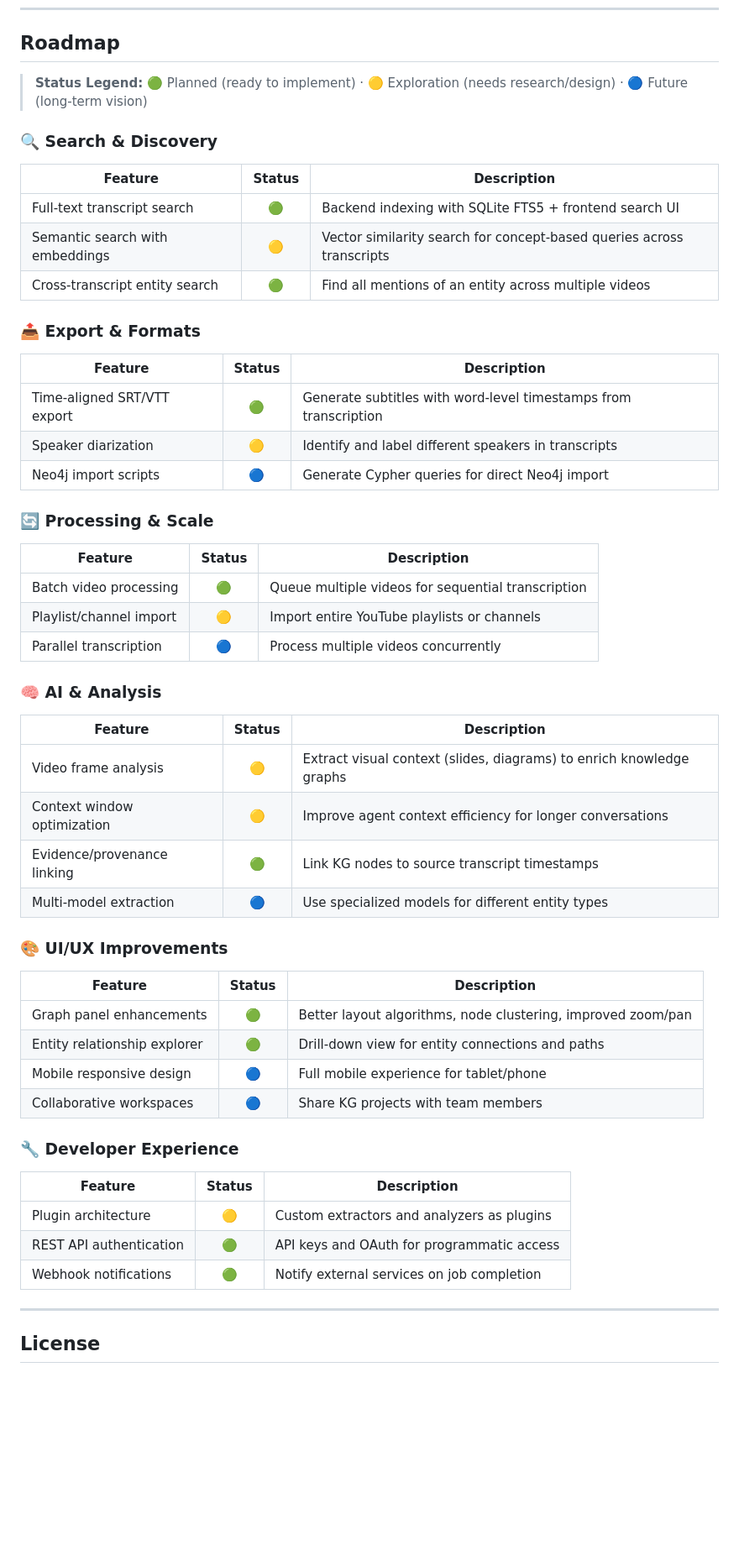
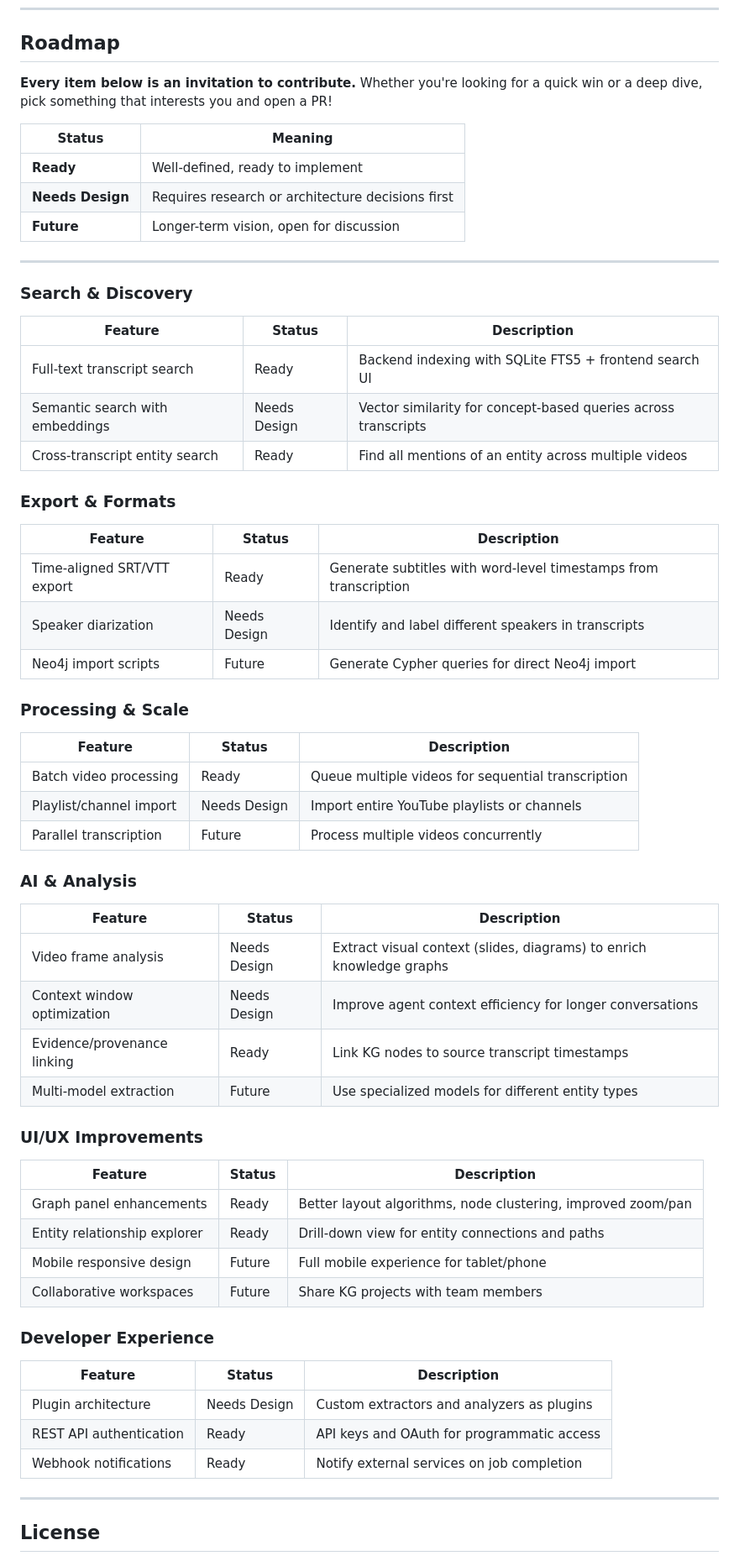
Before and after one commit to costiash/CognivAgent, a Markdown page: README.md, the part around the change. Shown at 84% size. GitHub-like rendering; blank space fills up the shorter version.

Commit message:
docs: simplify roadmap with text statuses and contribution invitation

```diff
--- a/README.md
+++ b/README.md
@@ -331,57 +331,65 @@ See [CLAUDE.md](CLAUDE.md) for development guidelines and architecture patterns.
 
 ## Roadmap
 
-> **Status Legend:** 🟢 Planned (ready to implement) · 🟡 Exploration (needs research/design) · 🔵 Future (long-term vision)
+**Every item below is an invitation to contribute.** Whether you're looking for a quick win or a deep dive, pick something that interests you and open a PR!
 
-### 🔍 Search & Discovery
+| Status | Meaning |
+|--------|---------|
+| **Ready** | Well-defined, ready to implement |
+| **Needs Design** | Requires research or architecture decisions first |
+| **Future** | Longer-term vision, open for discussion |
+
+---
+
+### Search & Discovery
 
 | Feature | Status | Description |
-|---------|:------:|-------------|
-| Full-text transcript search | 🟢 | Backend indexing with SQLite FTS5 + frontend search UI |
-| Semantic search with embeddings | 🟡 | Vector similarity search for concept-based queries across transcripts |
-| Cross-transcript entity search | 🟢 | Find all mentions of an entity across multiple videos |
+|---------|--------|-------------|
+| Full-text transcript search | Ready | Backend indexing with SQLite FTS5 + frontend search UI |
+| Semantic search with embeddings | Needs Design | Vector similarity for concept-based queries across transcripts |
+| Cross-transcript entity search | Ready | Find all mentions of an entity across multiple videos |
 
-### 📤 Export & Formats
+### Export & Formats
 
 | Feature | Status | Description |
-|---------|:------:|-------------|
-| Time-aligned SRT/VTT export | 🟢 | Generate subtitles with word-level timestamps from transcription |
-| Speaker diarization | 🟡 | Identify and label different speakers in transcripts |
-| Neo4j import scripts | 🔵 | Generate Cypher queries for direct Neo4j import |
+|---------|--------|-------------|
+| Time-aligned SRT/VTT export | Ready | Generate subtitles with word-level timestamps from transcription |
+| Speaker diarization | Needs Design | Identify and label different speakers in transcripts |
+| Neo4j import scripts | Future | Generate Cypher queries for direct Neo4j import |
 
-### 🔄 Processing & Scale
+### Processing & Scale
 
 | Feature | Status | Description |
-|---------|:------:|-------------|
-| Batch video processing | 🟢 | Queue multiple videos for sequential transcription |
-| Playlist/channel import | 🟡 | Import entire YouTube playlists or channels |
-| Parallel transcription | 🔵 | Process multiple videos concurrently |
+|---------|--------|-------------|
+| Batch video processing | Ready | Queue multiple videos for sequential transcription |
+| Playlist/channel import | Needs Design | Import entire YouTube playlists or channels |
+| Parallel transcription | Future | Process multiple videos concurrently |
 
-### 🧠 AI & Analysis
+### AI & Analysis
 
 | Feature | Status | Description |
-|---------|:------:|-------------|
-| Video frame analysis | 🟡 | Extract visual context (slides, diagrams) to enrich knowledge graphs |
-| Context window optimization | 🟡 | Improve agent context efficiency for longer conversations |
-| Evidence/provenance linking | 🟢 | Link KG nodes to source transcript timestamps |
-| Multi-model extraction | 🔵 | Use specialized models for different entity types |
+|---------|--------|-------------|
+| Video frame analysis | Needs Design | Extract visual context (slides, diagrams) to enrich knowledge graphs |
+| Context window optimization | Needs Design | Improve agent context efficiency for longer conversations |
+| Evidence/provenance linking | Ready | Link KG nodes to source transcript timestamps |
+| Multi-model extraction | Future | Use specialized models for different entity types |
 
-### 🎨 UI/UX Improvements
+### UI/UX Improvements
 
 | Feature | Status | Description |
-|---------|:------:|-------------|
-| Graph panel enhancements | 🟢 | Better layout algorithms, node clustering, improved zoom/pan |
-| Entity relationship explorer | 🟢 | Drill-down view for entity connections and paths |
-| Mobile responsive design | 🔵 | Full mobile experience for tablet/phone |
-| Collaborative workspaces | 🔵 | Share KG projects with team members |
+|---------|--------|-------------|
+| Graph panel enhancements | Ready | Better layout algorithms, node clustering, improved zoom/pan |
+| Entity relationship explorer | Ready | Drill-down view for entity connections and paths |
+| Mobile responsive design | Future | Full mobile experience for tablet/phone |
+| Collaborative workspaces | Future | Share KG projects with team members |
 
-### 🔧 Developer Experience
+### Developer Experience
 
 | Feature | Status | Description |
-|---------|:------:|-------------|
-| Plugin architecture | 🟡 | Custom extractors and analyzers as plugins |
-| REST API authentication | 🟢 | API keys and OAuth for programmatic access |
-| Webhook notifications | 🟢 | Notify external services on job completion |
+|---------|--------|-------------|
+| Plugin architecture | Needs Design | Custom extractors and analyzers as plugins |
+| REST API authentication | Ready | API keys and OAuth for programmatic access |
+| Webhook notifications | Ready | Notify external services on job completion |
 
 ---
 
```
